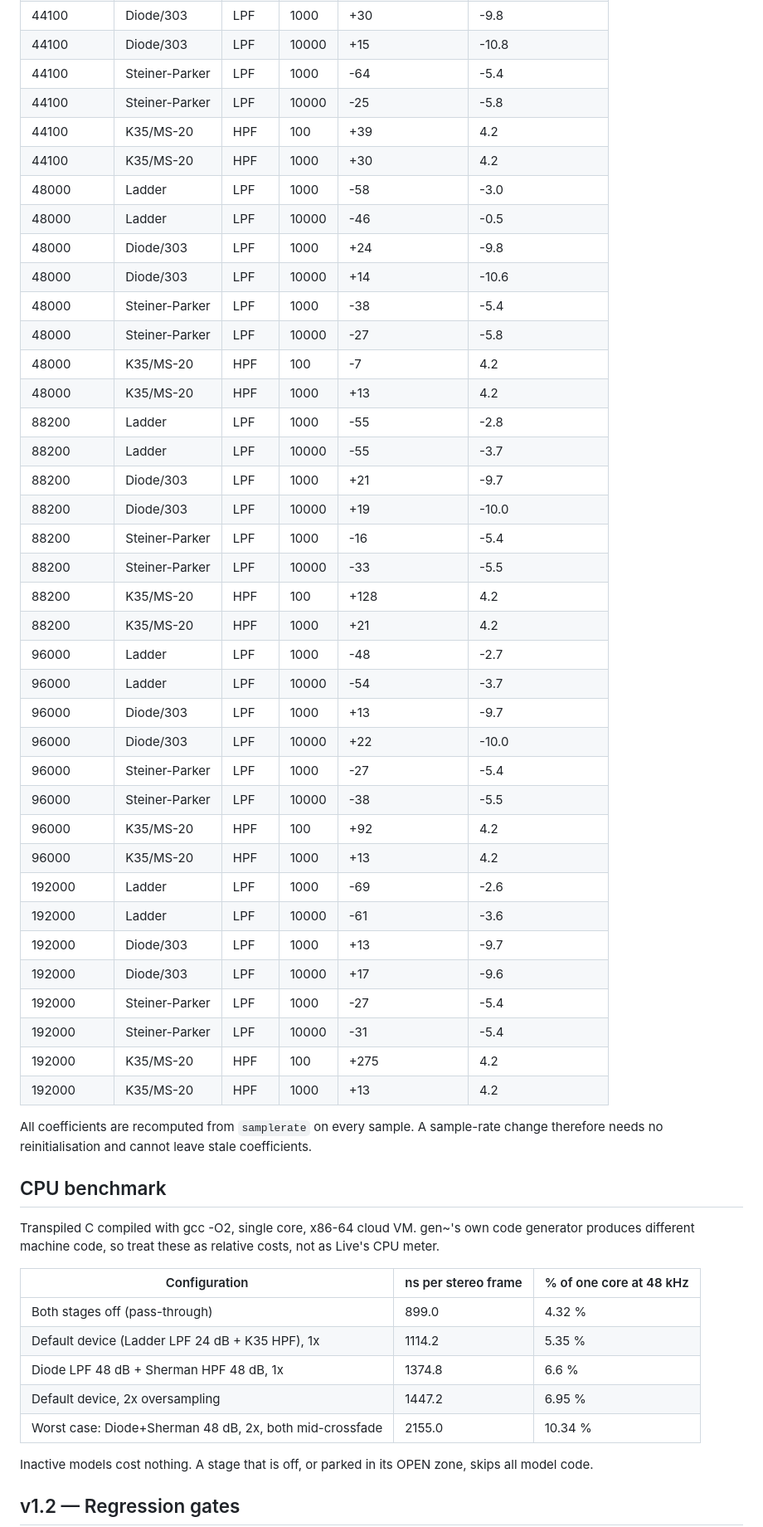
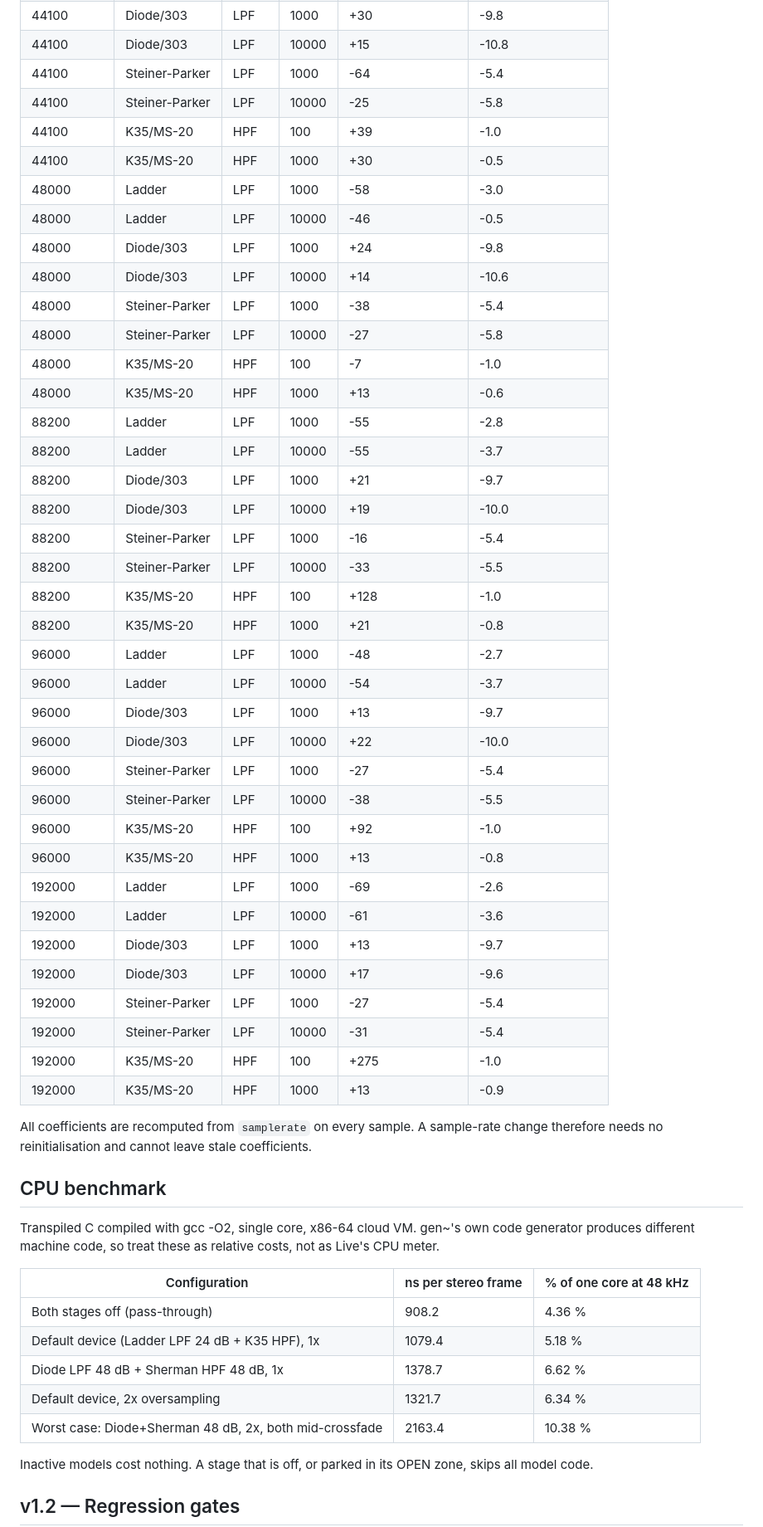
Before and after one commit to Echolivity/analogue-filters-suite, a Markdown page: docs/VALIDATION.md, the part around one of its changes. Shown at 83% size. GitHub-like rendering.

```diff
--- a/docs/VALIDATION.md
+++ b/docs/VALIDATION.md
@@ -424,40 +424,40 @@ Each case makes an instant parameter jump on a steady 110 Hz sine at −6 dBFS,
 | 44100 | Diode/303 | LPF | 10000 | +15 | -10.8 |
 | 44100 | Steiner-Parker | LPF | 1000 | -64 | -5.4 |
 | 44100 | Steiner-Parker | LPF | 10000 | -25 | -5.8 |
-| 44100 | K35/MS-20 | HPF | 100 | +39 | 4.2 |
-| 44100 | K35/MS-20 | HPF | 1000 | +30 | 4.2 |
+| 44100 | K35/MS-20 | HPF | 100 | +39 | -1.0 |
+| 44100 | K35/MS-20 | HPF | 1000 | +30 | -0.5 |
 | 48000 | Ladder | LPF | 1000 | -58 | -3.0 |
 | 48000 | Ladder | LPF | 10000 | -46 | -0.5 |
 | 48000 | Diode/303 | LPF | 1000 | +24 | -9.8 |
 | 48000 | Diode/303 | LPF | 10000 | +14 | -10.6 |
 | 48000 | Steiner-Parker | LPF | 1000 | -38 | -5.4 |
 | 48000 | Steiner-Parker | LPF | 10000 | -27 | -5.8 |
-| 48000 | K35/MS-20 | HPF | 100 | -7 | 4.2 |
-| 48000 | K35/MS-20 | HPF | 1000 | +13 | 4.2 |
+| 48000 | K35/MS-20 | HPF | 100 | -7 | -1.0 |
+| 48000 | K35/MS-20 | HPF | 1000 | +13 | -0.6 |
 | 88200 | Ladder | LPF | 1000 | -55 | -2.8 |
 | 88200 | Ladder | LPF | 10000 | -55 | -3.7 |
 | 88200 | Diode/303 | LPF | 1000 | +21 | -9.7 |
 | 88200 | Diode/303 | LPF | 10000 | +19 | -10.0 |
 | 88200 | Steiner-Parker | LPF | 1000 | -16 | -5.4 |
 | 88200 | Steiner-Parker | LPF | 10000 | -33 | -5.5 |
-| 88200 | K35/MS-20 | HPF | 100 | +128 | 4.2 |
-| 88200 | K35/MS-20 | HPF | 1000 | +21 | 4.2 |
+| 88200 | K35/MS-20 | HPF | 100 | +128 | -1.0 |
+| 88200 | K35/MS-20 | HPF | 1000 | +21 | -0.8 |
 | 96000 | Ladder | LPF | 1000 | -48 | -2.7 |
 | 96000 | Ladder | LPF | 10000 | -54 | -3.7 |
 | 96000 | Diode/303 | LPF | 1000 | +13 | -9.7 |
 | 96000 | Diode/303 | LPF | 10000 | +22 | -10.0 |
 | 96000 | Steiner-Parker | LPF | 1000 | -27 | -5.4 |
 | 96000 | Steiner-Parker | LPF | 10000 | -38 | -5.5 |
-| 96000 | K35/MS-20 | HPF | 100 | +92 | 4.2 |
-| 96000 | K35/MS-20 | HPF | 1000 | +13 | 4.2 |
+| 96000 | K35/MS-20 | HPF | 100 | +92 | -1.0 |
+| 96000 | K35/MS-20 | HPF | 1000 | +13 | -0.8 |
 | 192000 | Ladder | LPF | 1000 | -69 | -2.6 |
 | 192000 | Ladder | LPF | 10000 | -61 | -3.6 |
 | 192000 | Diode/303 | LPF | 1000 | +13 | -9.7 |
 | 192000 | Diode/303 | LPF | 10000 | +17 | -9.6 |
 | 192000 | Steiner-Parker | LPF | 1000 | -27 | -5.4 |
 | 192000 | Steiner-Parker | LPF | 10000 | -31 | -5.4 |
-| 192000 | K35/MS-20 | HPF | 100 | +275 | 4.2 |
-| 192000 | K35/MS-20 | HPF | 1000 | +13 | 4.2 |
+| 192000 | K35/MS-20 | HPF | 100 | +275 | -1.0 |
+| 192000 | K35/MS-20 | HPF | 1000 | +13 | -0.9 |
 
 All coefficients are recomputed from `samplerate` on every sample. A sample-rate change therefore needs no reinitialisation and cannot leave stale coefficients.
 
@@ -467,11 +467,11 @@ Transpiled C compiled with gcc -O2, single core, x86-64 cloud VM. gen~'s own cod
 
 | Configuration | ns per stereo frame | % of one core at 48 kHz |
 |---|---|---|
-| Both stages off (pass-through) | 899.0 | 4.32 % |
-| Default device (Ladder LPF 24 dB + K35 HPF), 1x | 1114.2 | 5.35 % |
-| Diode LPF 48 dB + Sherman HPF 48 dB, 1x | 1374.8 | 6.6 % |
-| Default device, 2x oversampling | 1447.2 | 6.95 % |
-| Worst case: Diode+Sherman 48 dB, 2x, both mid-crossfade | 2155.0 | 10.34 % |
+| Both stages off (pass-through) | 908.2 | 4.36 % |
+| Default device (Ladder LPF 24 dB + K35 HPF), 1x | 1079.4 | 5.18 % |
+| Diode LPF 48 dB + Sherman HPF 48 dB, 1x | 1378.7 | 6.62 % |
+| Default device, 2x oversampling | 1321.7 | 6.34 % |
+| Worst case: Diode+Sherman 48 dB, 2x, both mid-crossfade | 2163.4 | 10.38 % |
 
 Inactive models cost nothing. A stage that is off, or parked in its OPEN zone, skips all model code.
 
```
Also changed, not shown: other parts of docs/VALIDATION.md (+37 -37 lines), CHANGELOG.md (+1 -1 lines), docs/MODELS.md (+1 -1 lines), docs/validation/freq_hpf_resonance.png, docs/validation/freq_hpf_slopes.png, docs/validation/impulse_step.png, docs/validation/routing_examples.png, docs/validation/scenario4_hpf_sweep.png, 8 other files.
